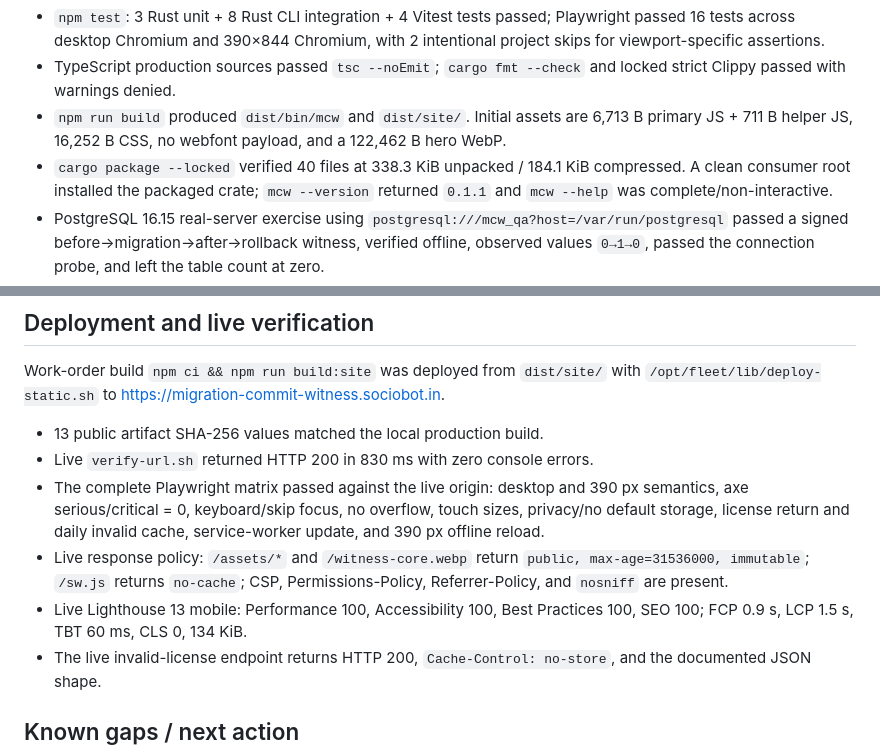
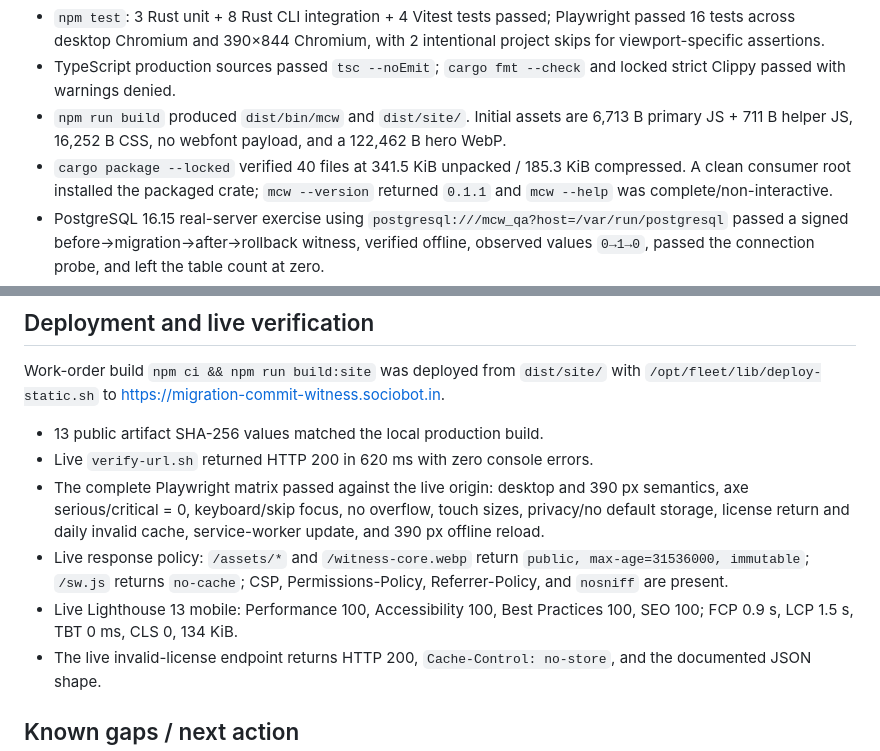
Before and after one commit to B-Divyesh/sf-migration-commit-witness, a Markdown page: .factory/handoff.md, 2 parts joined by grey strips. Rendered like a GitHub page.

Commit message:
docs: record repair verification evidence

```diff
--- a/.factory/handoff.md
+++ b/.factory/handoff.md
@@ -64,7 +64,7 @@ cargo package --locked
 - `npm run build` produced `dist/bin/mcw` and `dist/site/`. Initial assets are
   6,713 B primary JS + 711 B helper JS, 16,252 B CSS, no webfont payload, and a
   122,462 B hero WebP.
-- `cargo package --locked` verified 40 files at 338.3 KiB unpacked / 184.1 KiB
+- `cargo package --locked` verified 40 files at 341.5 KiB unpacked / 185.3 KiB
   compressed. A clean consumer root installed the packaged crate; `mcw
   --version` returned `0.1.1` and `mcw --help` was complete/non-interactive.
 - PostgreSQL 16.15 real-server exercise using
@@ -85,7 +85,7 @@ with `/opt/fleet/lib/deploy-static.sh` to
 <https://migration-commit-witness.sociobot.in>.
 
 - 13 public artifact SHA-256 values matched the local production build.
-- Live `verify-url.sh` returned HTTP 200 in 830 ms with zero console errors.
+- Live `verify-url.sh` returned HTTP 200 in 620 ms with zero console errors.
 - The complete Playwright matrix passed against the live origin: desktop and
   390 px semantics, axe serious/critical = 0, keyboard/skip focus, no overflow,
   touch sizes, privacy/no default storage, license return and daily invalid
@@ -94,7 +94,7 @@ with `/opt/fleet/lib/deploy-static.sh` to
   `public, max-age=31536000, immutable`; `/sw.js` returns `no-cache`; CSP,
   Permissions-Policy, Referrer-Policy, and `nosniff` are present.
 - Live Lighthouse 13 mobile: Performance 100, Accessibility 100, Best
-  Practices 100, SEO 100; FCP 0.9 s, LCP 1.5 s, TBT 60 ms, CLS 0, 134 KiB.
+  Practices 100, SEO 100; FCP 0.9 s, LCP 1.5 s, TBT 0 ms, CLS 0, 134 KiB.
 - The live invalid-license endpoint returns HTTP 200, `Cache-Control: no-store`,
   and the documented JSON shape.
 
```
